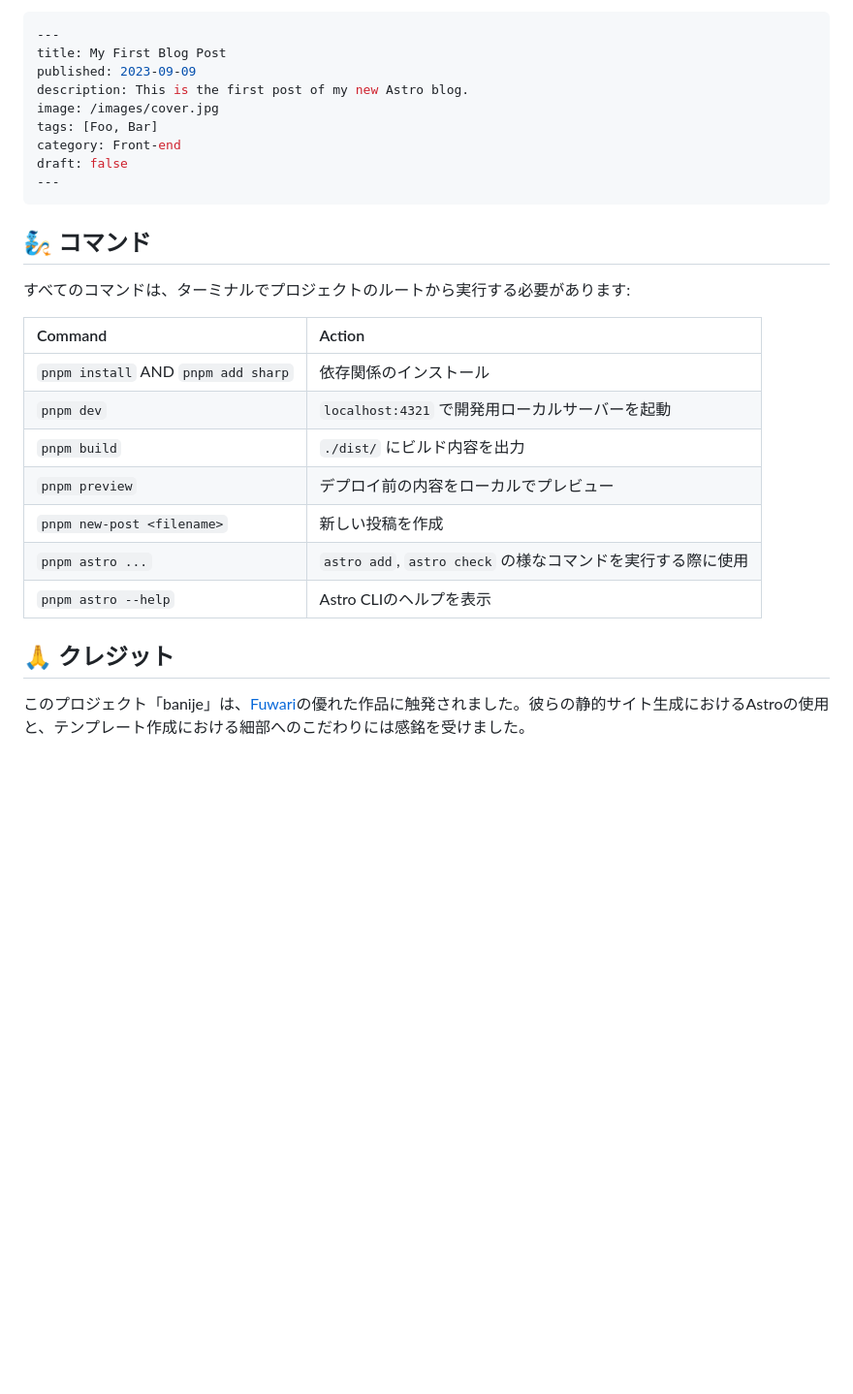
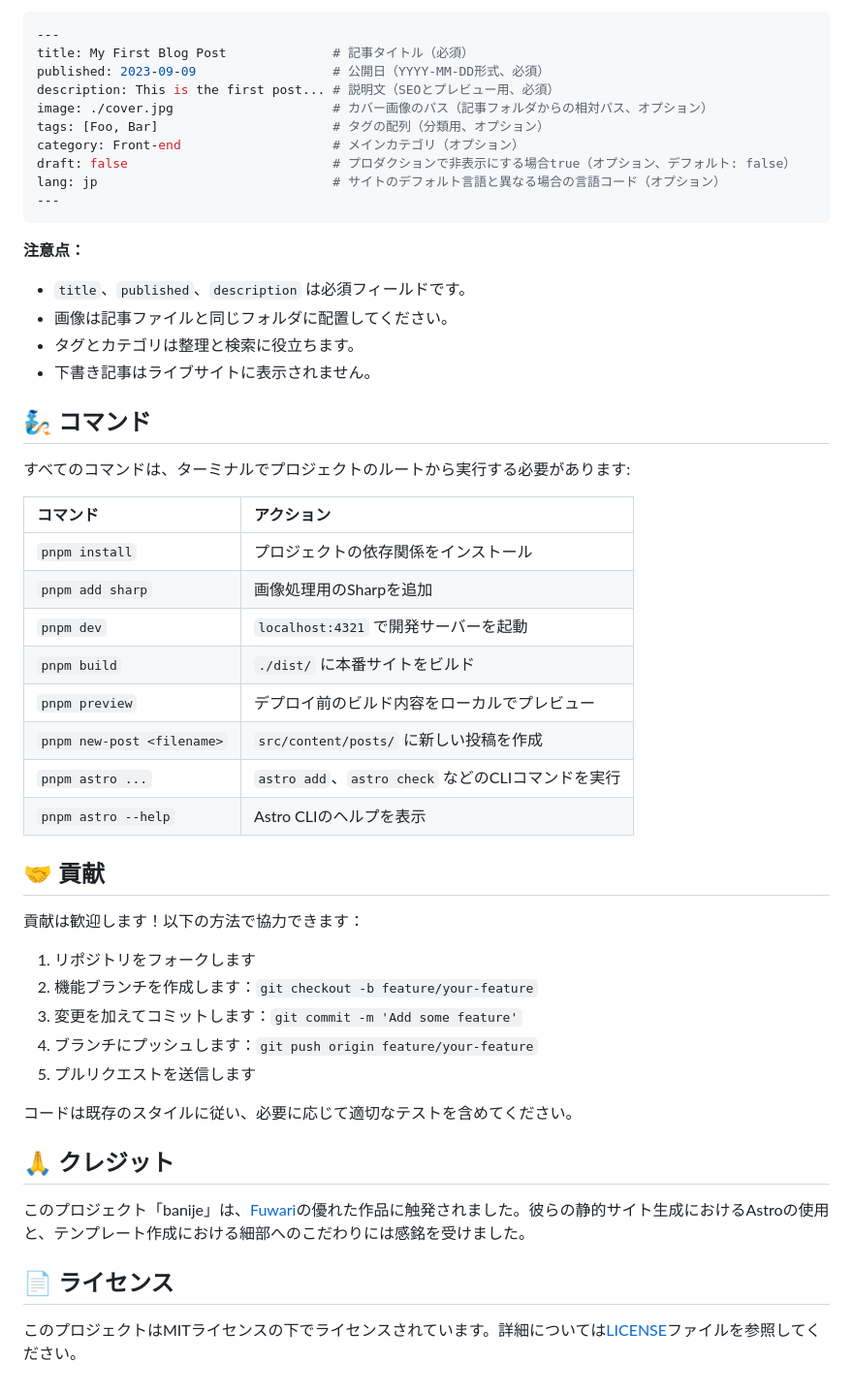
Before and after one commit to ibra-kdbra/banije, a Markdown page: README.ja-JP.md, the part around one of its changes. Shown at 97% size. Rendered like a GitHub page; blank space fills up the shorter version.

````diff
--- a/README.ja-JP.md
+++ b/README.ja-JP.md
@@ -40,30 +92,54 @@
 ```yaml
 ---
-title: My First Blog Post
-published: 2023-09-09
-description: This is the first post of my new Astro blog.
-image: /images/cover.jpg
-tags: [Foo, Bar]
-category: Front-end
-draft: false
+title: My First Blog Post              # 記事タイトル（必須）
+published: 2023-09-09                  # 公開日（YYYY-MM-DD形式、必須）
+description: This is the first post... # 説明文（SEOとプレビュー用、必須）
+image: ./cover.jpg                     # カバー画像のパス（記事フォルダからの相対パス、オプション）
+tags: [Foo, Bar]                       # タグの配列（分類用、オプション）
+category: Front-end                    # メインカテゴリ（オプション）
+draft: false                           # プロダクションで非表示にする場合true（オプション、デフォルト: false）
+lang: jp                               # サイトのデフォルト言語と異なる場合の言語コード（オプション）
 ---
 ```
+
+**注意点：**
+- `title`、`published`、`description` は必須フィールドです。
+- 画像は記事ファイルと同じフォルダに配置してください。
+- タグとカテゴリは整理と検索に役立ちます。
+- 下書き記事はライブサイトに表示されません。
 
 ## 🧞 コマンド
 
 すべてのコマンドは、ターミナルでプロジェクトのルートから実行する必要があります:
 
-| Command                             | Action                                      |
-|:------------------------------------|:--------------------------------------------|
-| `pnpm install` AND `pnpm add sharp` | 依存関係のインストール                                 |
-| `pnpm dev`                          | `localhost:4321` で開発用ローカルサーバーを起動            |
-| `pnpm build`                        | `./dist/` にビルド内容を出力                         |
-| `pnpm preview`                      | デプロイ前の内容をローカルでプレビュー                         |
-| `pnpm new-post <filename>`          | 新しい投稿を作成                                    |
-| `pnpm astro ...`                    | `astro add`, `astro check` の様なコマンドを実行する際に使用 |
-| `pnpm astro --help`                 | Astro CLIのヘルプを表示                            |
+| コマンド                    | アクション                                           |
+|:--------------------------|:-------------------------------------------------|
+| `pnpm install`            | プロジェクトの依存関係をインストール                    |
+| `pnpm add sharp`          | 画像処理用のSharpを追加                          |
+| `pnpm dev`                | `localhost:4321` で開発サーバーを起動              |
+| `pnpm build`              | `./dist/` に本番サイトをビルド                      |
+| `pnpm preview`            | デプロイ前のビルド内容をローカルでプレビュー            |
+| `pnpm new-post <filename>`| `src/content/posts/` に新しい投稿を作成            |
+| `pnpm astro ...`          | `astro add`、`astro check` などのCLIコマンドを実行 |
+| `pnpm astro --help`       | Astro CLIのヘルプを表示                            |
 
+
+## 🤝 貢献
+
+貢献は歓迎します！以下の方法で協力できます：
+
+1. リポジトリをフォークします
+2. 機能ブランチを作成します：`git checkout -b feature/your-feature`
+3. 変更を加えてコミットします：`git commit -m 'Add some feature'`
+4. ブランチにプッシュします：`git push origin feature/your-feature`
+5. プルリクエストを送信します
+
+コードは既存のスタイルに従い、必要に応じて適切なテストを含めてください。
 
 ## 🙏 クレジット
 
 このプロジェクト「banije」は、[Fuwari](https://github.com/saicaca/fuwari)の優れた作品に触発されました。彼らの静的サイト生成におけるAstroの使用と、テンプレート作成における細部へのこだわりには感銘を受けました。
+
+## 📄 ライセンス
+
+このプロジェクトはMITライセンスの下でライセンスされています。詳細については[LICENSE](LICENSE)ファイルを参照してください。
````
Also changed, not shown: other parts of README.ja-JP.md (+57 -5 lines).
